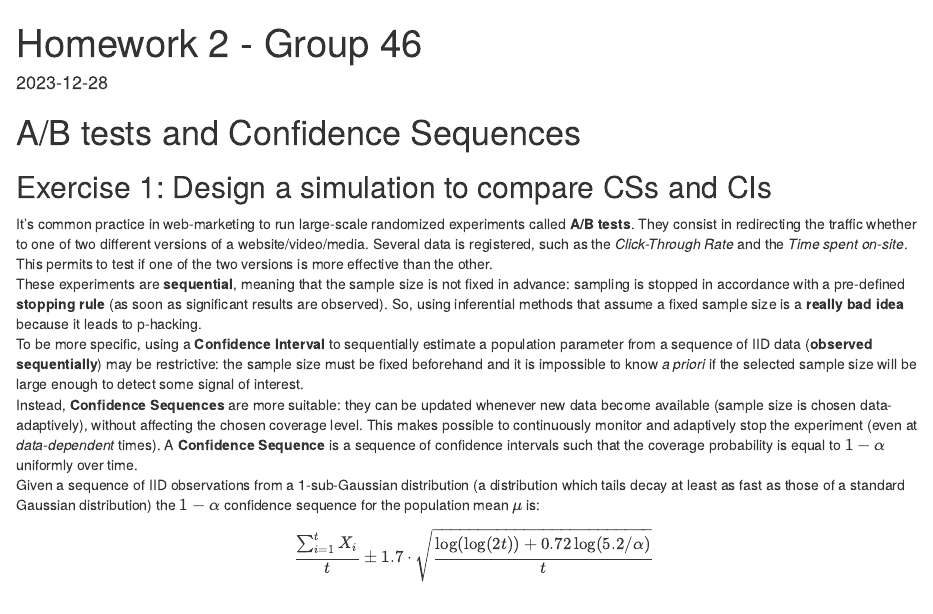
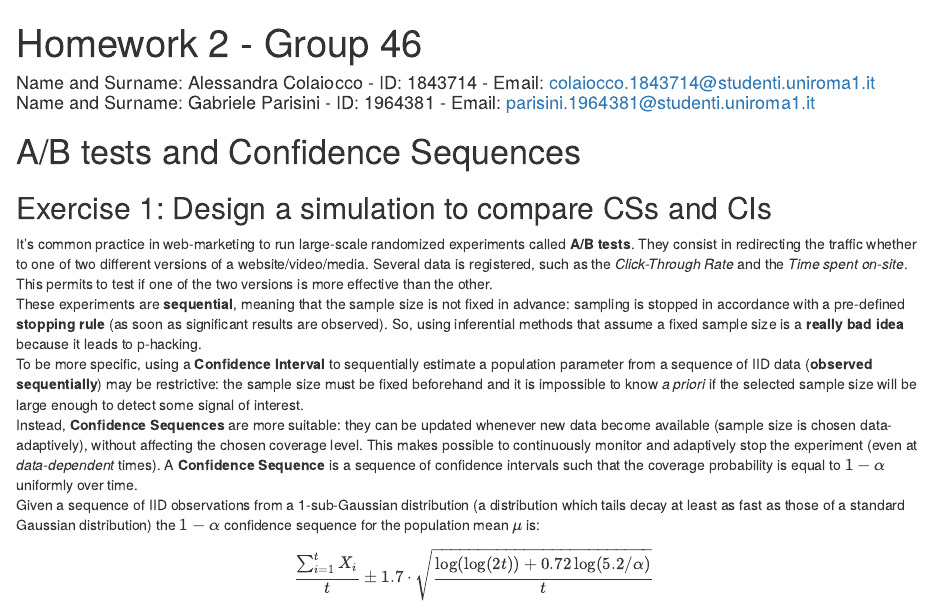
Before and after one commit to GabPar5/SDS_HW, an R Markdown document (Assignment 02/colaiocco_parisini.Rmd): the page in a window 1100 px wide, from its top. The pictures show the output file Assignment 02/colaiocco_parisini.html that the author committed with the source, opened offline.

Commit message:
Final version

```diff
--- a/Assignment 02/colaiocco_parisini.Rmd
+++ b/Assignment 02/colaiocco_parisini.Rmd
@@ -1,3 +1,4 @@
 ---
 title: "Homework 2 - Group 46"
+author: "Name and Surname: Alessandra Colaiocco - ID: 1843714 - Email: colaiocco.1843714@studenti.uniroma1.it \n\n Name and Surname: Gabriele Parisini - ID: 1964381 - Email: parisini.1964381@studenti.uniroma1.it"
 output: html_document
```
Also changed, not shown: Assignment 02/colaiocco_parisini.html, Assignment 02/colaiocco_parisini.Rmd (1 more changed lines).
